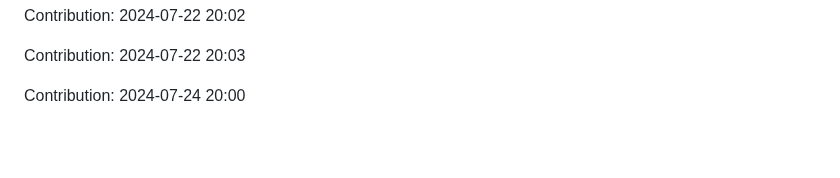
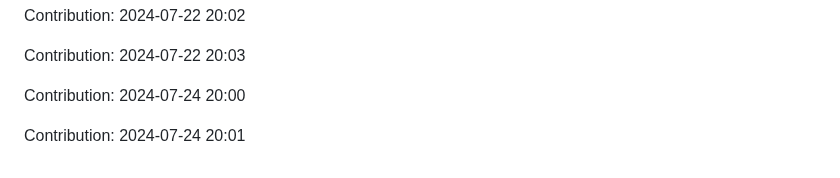
Before and after one commit to IPCODE77/myshop, a Markdown page: README.md, the part around the change. GitHub-like rendering; blank space fills up the shorter version.

Commit message:
"Contribution: 2024-07-24 20:01"

```diff
--- a/README.md
+++ b/README.md
@@ -2161,3 +2161,5 @@ Contribution: 2024-07-22 20:02
 Contribution: 2024-07-22 20:03
 
 Contribution: 2024-07-24 20:00
+
+Contribution: 2024-07-24 20:01
```
